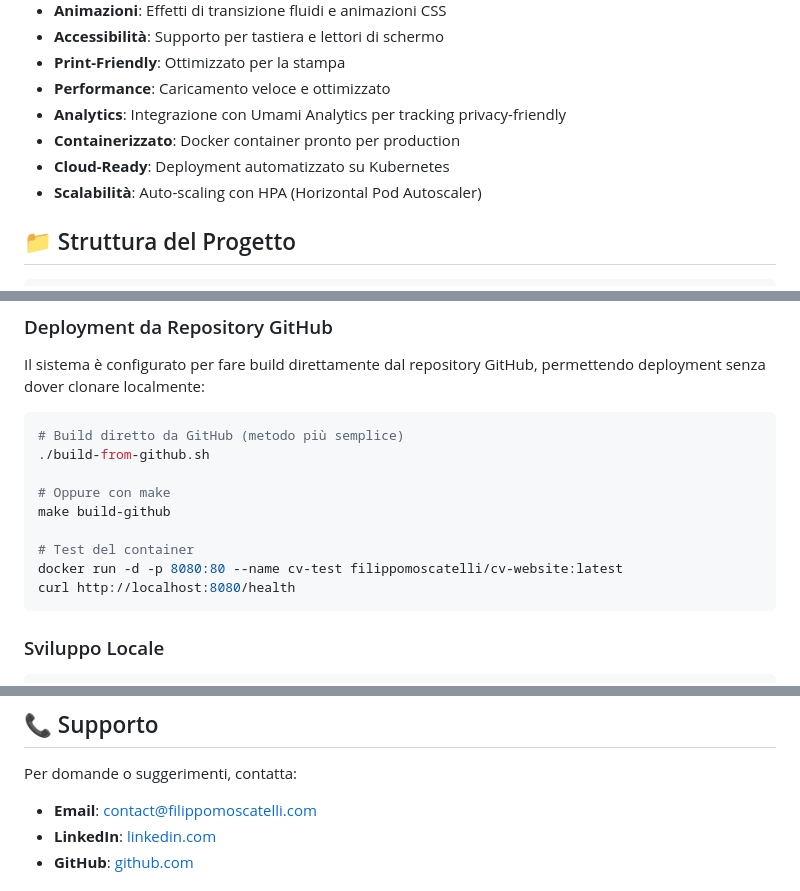
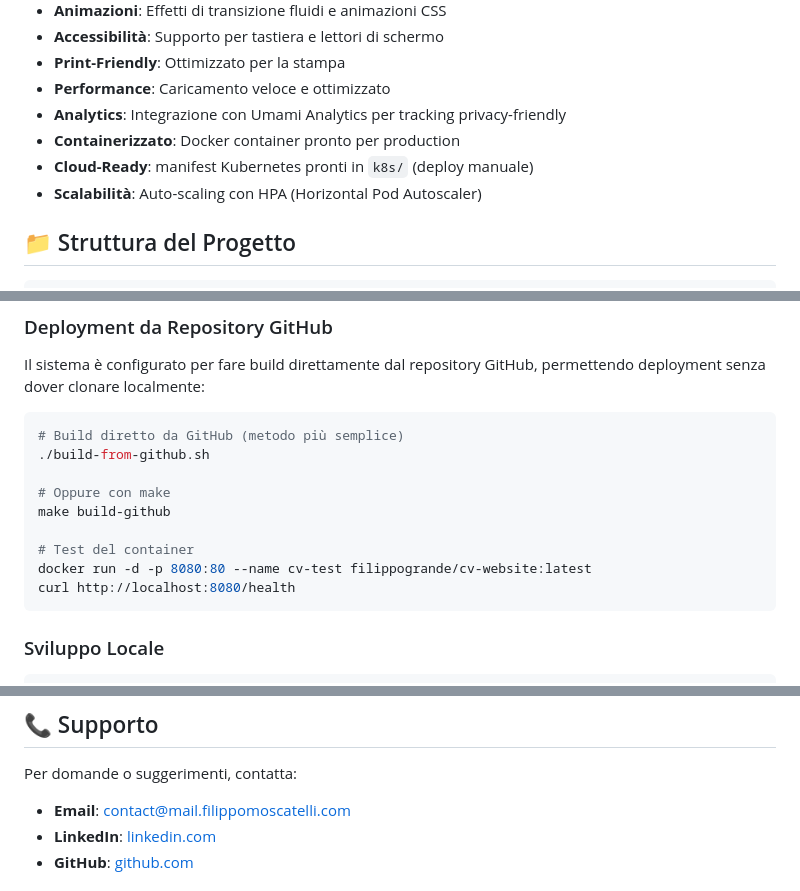
Before and after one commit to filippogrande/Filippomoscatelli, a Markdown page: README.md, 3 parts joined by grey strips. Rendered like a GitHub page.

````diff
--- a/README.md
+++ b/README.md
@@ -13,7 +13,7 @@ Un sito web moderno e responsive per il curriculum vitae con supporto multilingu
 - **Performance**: Caricamento veloce e ottimizzato
 - **Analytics**: Integrazione con Umami Analytics per tracking privacy-friendly
 - **Containerizzato**: Docker container pronto per production
-- **Cloud-Ready**: Deployment automatizzato su Kubernetes
+- **Cloud-Ready**: manifest Kubernetes pronti in `k8s/` (deploy manuale)
 - **Scalabilità**: Auto-scaling con HPA (Horizontal Pod Autoscaler)
 
 ## 📁 Struttura del Progetto
@@ -58,7 +59,7 @@ Il sistema è configurato per fare build direttamente dal repository GitHub, per
 make build-github
 
 # Test del container
-docker run -d -p 8080:80 --name cv-test filippomoscatelli/cv-website:latest
+docker run -d -p 8080:80 --name cv-test filippogrande/cv-website:latest
 curl http://localhost:8080/health
 ```
 
@@ -328,7 +327,7 @@ Il sito è ottimizzato per:
 
 Per domande o suggerimenti, contatta:
 
-- **Email**: contact@filippomoscatelli.com
+- **Email**: contact@mail.filippomoscatelli.com
 - **LinkedIn**: [linkedin.com](https://www.linkedin.com/in/filippo-moscatelli-52b566202/)
 - **GitHub**: [github.com](https://github.com/filippogrande)
 
````
Also changed, not shown: other parts of README.md (+16 -17 lines).
